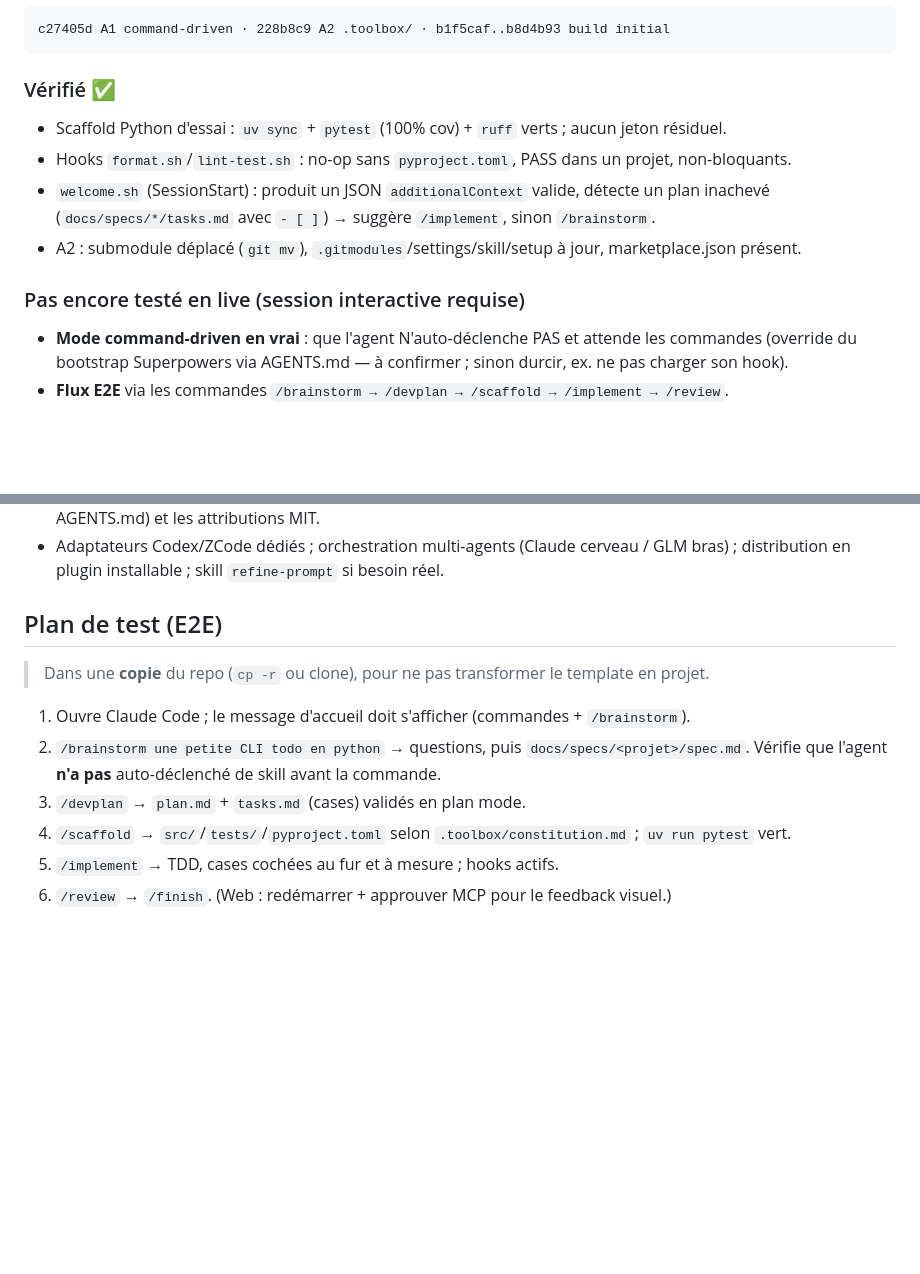
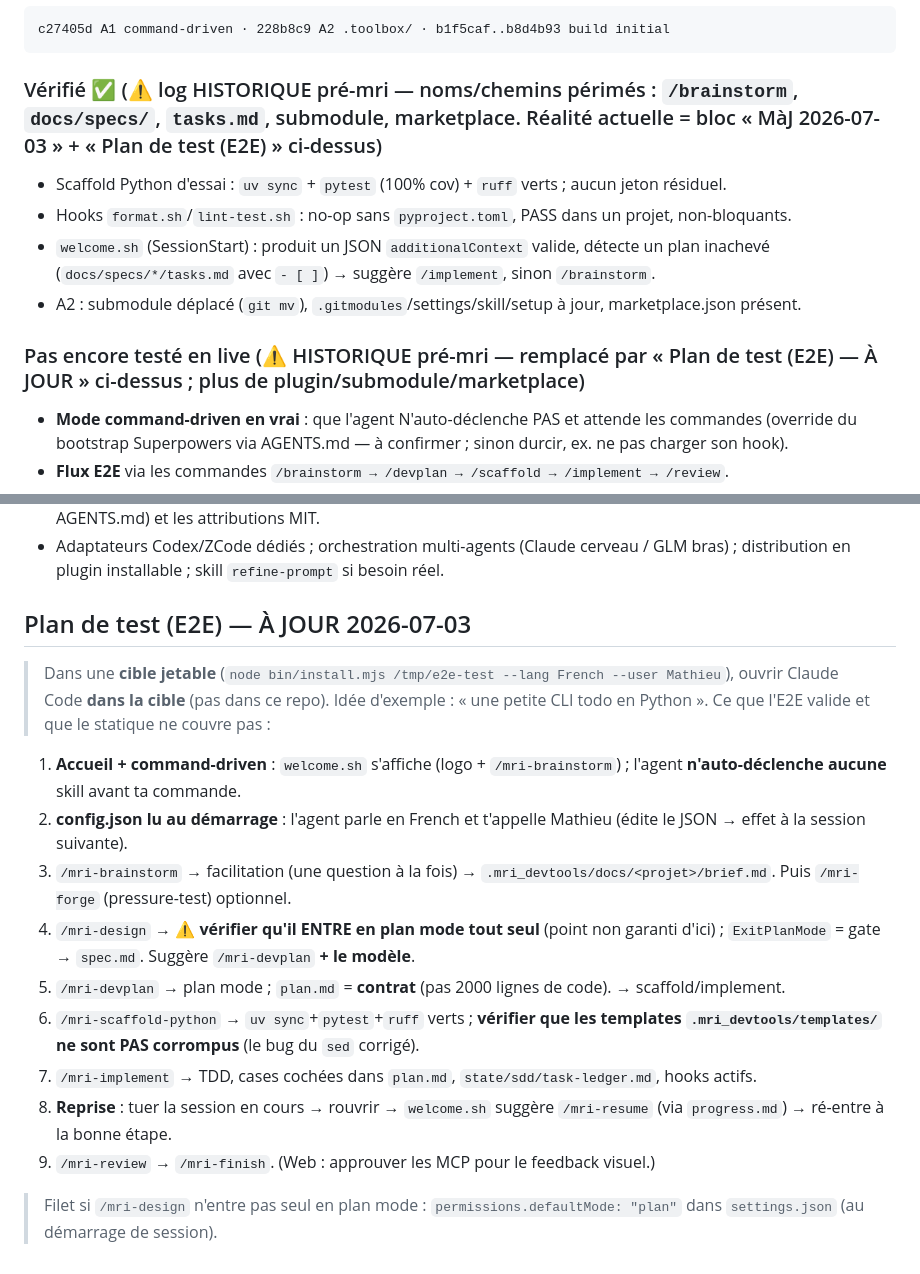
Before and after one commit to petite-olive-verte/mri-code, a Markdown page: dev/PROJECT_STATE.md, 2 parts joined by grey strips. Rendered like a GitHub page; blank space fills up the shorter version.

````diff
--- a/dev/PROJECT_STATE.md
+++ b/dev/PROJECT_STATE.md
@@ -49,14 +49,14 @@ initial) conservé plus bas.
 c27405d A1 command-driven · 228b8c9 A2 .toolbox/ · b1f5caf..b8d4b93 build initial
 ```
 
-### Vérifié ✅
+### Vérifié ✅ (⚠️ log HISTORIQUE pré-mri — noms/chemins périmés : `/brainstorm`, `docs/specs/`, `tasks.md`, submodule, marketplace. Réalité actuelle = bloc « MàJ 2026-07-03 » + « Plan de test (E2E) » ci-dessus)
 - Scaffold Python d'essai : `uv sync` + `pytest` (100% cov) + `ruff` verts ; aucun jeton résiduel.
 - Hooks `format.sh`/`lint-test.sh` : no-op sans `pyproject.toml`, PASS dans un projet, non-bloquants.
 - `welcome.sh` (SessionStart) : produit un JSON `additionalContext` valide, détecte un plan inachevé
   (`docs/specs/*/tasks.md` avec `- [ ]`) → suggère `/implement`, sinon `/brainstorm`.
 - A2 : submodule déplacé (`git mv`), `.gitmodules`/settings/skill/setup à jour, marketplace.json présent.
 
-### Pas encore testé en live (session interactive requise)
+### Pas encore testé en live (⚠️ HISTORIQUE pré-mri — remplacé par « Plan de test (E2E) — À JOUR » ci-dessus ; plus de plugin/submodule/marketplace)
 - **Mode command-driven en vrai** : que l'agent N'auto-déclenche PAS et attende les commandes
   (override du bootstrap Superpowers via AGENTS.md — à confirmer ; sinon durcir, ex. ne pas charger
   son hook).
@@ -135,12 +135,26 @@ c27405d A1 command-driven · 228b8c9 A2 .toolbox/ · b1f5caf..b8d4b93 build init
 - Adaptateurs Codex/ZCode dédiés ; orchestration multi-agents (Claude cerveau / GLM bras) ;
   distribution en plugin installable ; skill `refine-prompt` si besoin réel.
 
-## Plan de test (E2E)
-> Dans une **copie** du repo (`cp -r` ou clone), pour ne pas transformer le template en projet.
-1. Ouvre Claude Code ; le message d'accueil doit s'afficher (commandes + `/brainstorm`).
-2. `/brainstorm une petite CLI todo en python` → questions, puis `docs/specs/<projet>/spec.md`.
-   Vérifie que l'agent **n'a pas** auto-déclenché de skill avant la commande.
-3. `/devplan` → `plan.md` + `tasks.md` (cases) validés en plan mode.
-4. `/scaffold` → `src/`/`tests/`/`pyproject.toml` selon `.toolbox/constitution.md` ; `uv run pytest` vert.
-5. `/implement` → TDD, cases cochées au fur et à mesure ; hooks actifs.
-6. `/review` → `/finish`. (Web : redémarrer + approuver MCP pour le feedback visuel.)
+## Plan de test (E2E) — À JOUR 2026-07-03
+> Dans une **cible jetable** (`node bin/install.mjs /tmp/e2e-test --lang French --user Mathieu`), ouvrir
+> Claude Code **dans la cible** (pas dans ce repo). Idée d'exemple : « une petite CLI todo en Python ».
+> Ce que l'E2E valide et que le statique ne couvre pas :
+
+1. **Accueil + command-driven** : `welcome.sh` s'affiche (logo + `/mri-brainstorm`) ; l'agent
+   **n'auto-déclenche aucune** skill avant ta commande.
+2. **config.json lu au démarrage** : l'agent parle en French et t'appelle Mathieu (édite le JSON → effet
+   à la session suivante).
+3. `/mri-brainstorm` → facilitation (une question à la fois) → `.mri_devtools/docs/<projet>/brief.md`.
+   Puis `/mri-forge` (pressure-test) optionnel.
+4. `/mri-design` → **⚠️ vérifier qu'il ENTRE en plan mode tout seul** (point non garanti d'ici) ;
+   `ExitPlanMode` = gate → `spec.md`. Suggère `/mri-devplan` **+ le modèle**.
+5. `/mri-devplan` → plan mode ; `plan.md` = **contrat** (pas 2000 lignes de code). → scaffold/implement.
+6. `/mri-scaffold-python` → `uv sync`+`pytest`+`ruff` verts ; **vérifier que les templates
+   `.mri_devtools/templates/` ne sont PAS corrompus** (le bug du `sed` corrigé).
+7. `/mri-implement` → TDD, cases cochées dans `plan.md`, `state/sdd/task-ledger.md`, hooks actifs.
+8. **Reprise** : tuer la session en cours → rouvrir → `welcome.sh` suggère `/mri-resume` (via
+   `progress.md`) → ré-entre à la bonne étape.
+9. `/mri-review` → `/mri-finish`. (Web : approuver les MCP pour le feedback visuel.)
+
+> Filet si `/mri-design` n'entre pas seul en plan mode : `permissions.defaultMode: "plan"` dans
+> `settings.json` (au démarrage de session).
````
Also changed, not shown: other parts of dev/PROJECT_STATE.md (+1 -1 lines), dev/MERGE_DESIGN.md (+6 -5 lines), dev/WORKFLOW.md (+58 -61 lines).
